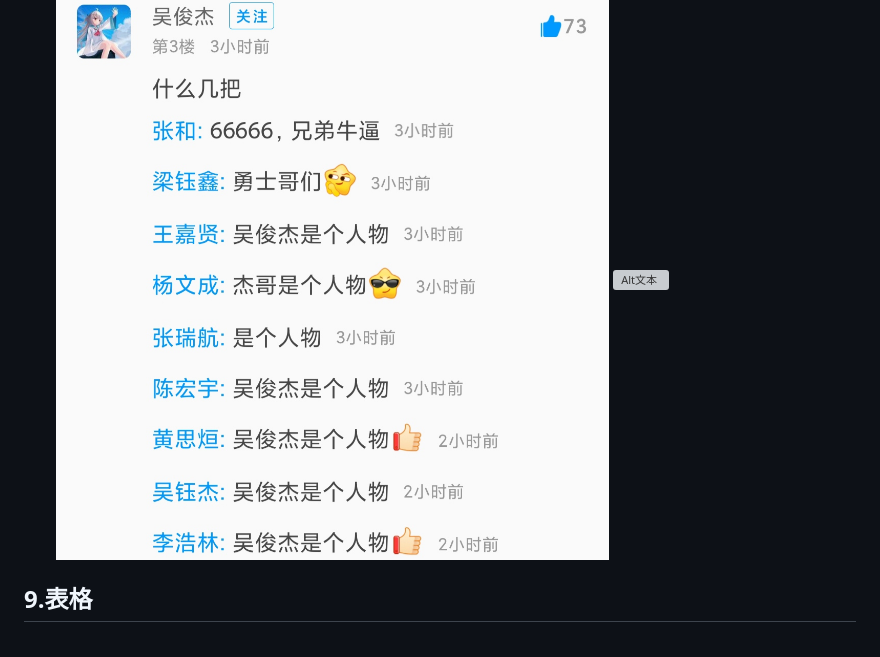
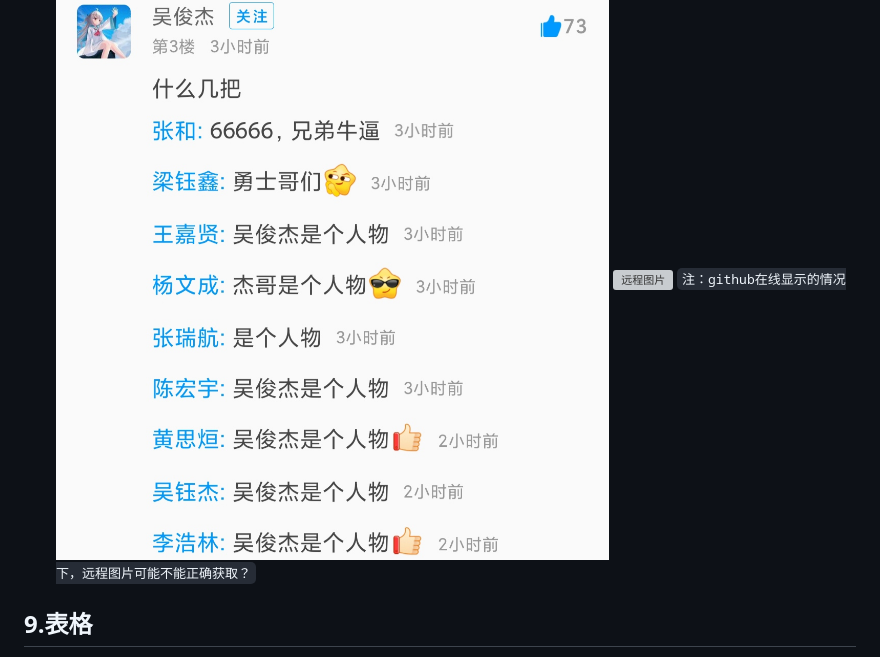
Before and after one commit to 687jsassd/Tasks, a Markdown page: Task1-2/Markdown学习笔记.md, the part around the change. Rendered like a GitHub page; grey boxes are pictures that could not be loaded.

```diff
--- a/Task1-2/Markdown学习笔记.md
+++ b/Task1-2/Markdown学习笔记.md
@@ -82,7 +82,8 @@
 - 注意，如果需要添加本地图片，应该把地址部分改为图片路径。
 - 这是两个示例，分别表示本地图片和非本地图片：
     ![本地图片](1.jpg "本地图片")
-    ![Alt文本](https://img2.baidu.com/it/u=3498204231,2724330704&fm=253&fmt=auto&app=138&f=JPEG?w=800&h=1040"可选标题")
+    ![远程图片](https://img2.baidu.com/it/u=3498204231,2724330704&fm=253&fmt=auto&app=138&f=JPEG?w=800&h=1040 "远程标题")
+    `注：github在线显示的情况下，远程图片可能不能正确获取？`
 
 ## 9.表格
 - 使用下面的格式创建表格:
```
